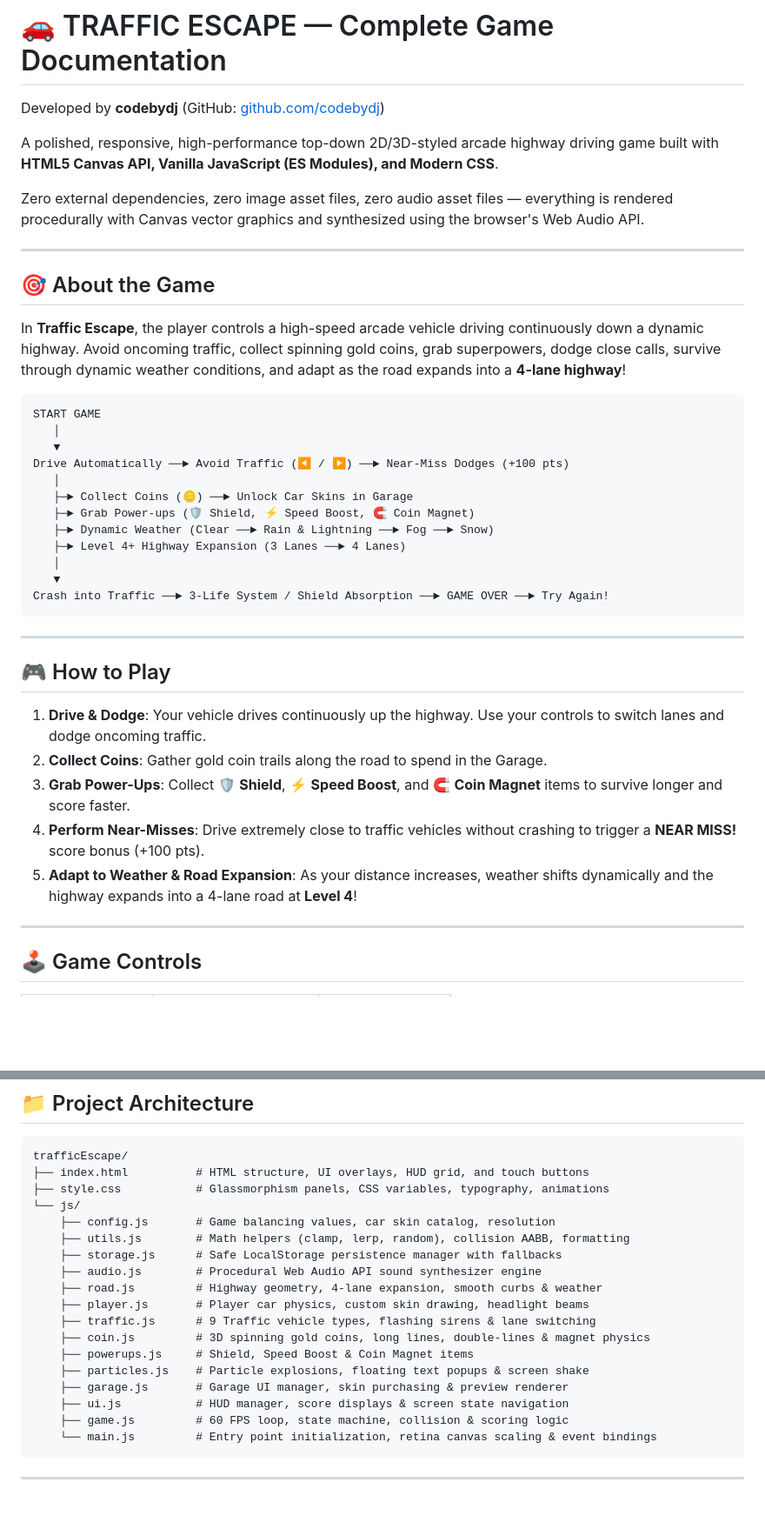
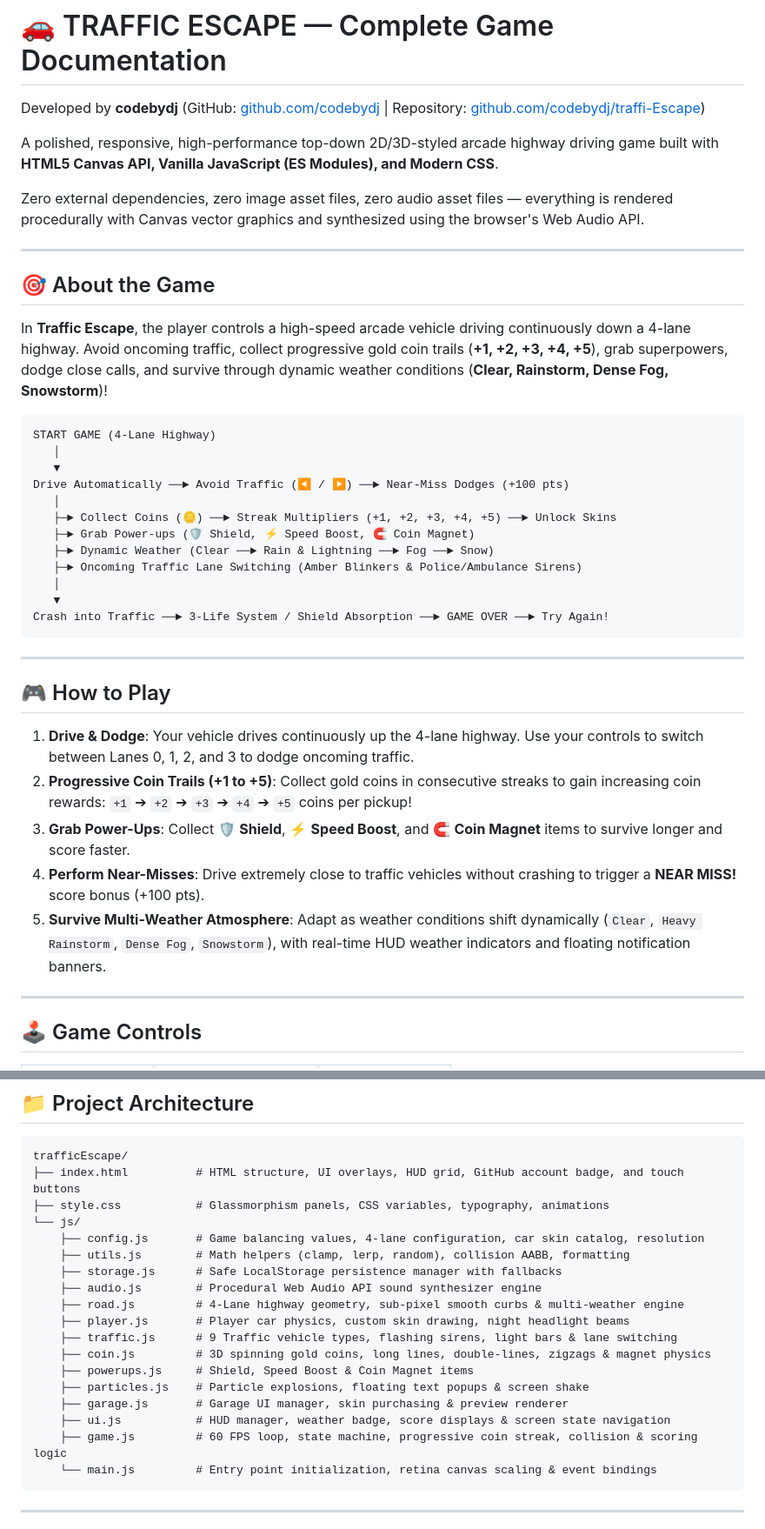
Before and after one commit to codebydj/traffi-Escape, a Markdown page: README.md, 2 parts joined by grey strips. Shown at 87% size. GitHub-like rendering; blank space fills up the shorter version.

````diff
--- a/README.md
+++ b/README.md
@@ -1,6 +1,6 @@
 # 🚗 TRAFFIC ESCAPE — Complete Game Documentation
 
-Developed by **codebydj** (GitHub: [github.com/codebydj](https://github.com/codebydj))
+Developed by **codebydj** (GitHub: [github.com/codebydj](https://github.com/codebydj) | Repository: [github.com/codebydj/traffi-Escape](https://github.com/codebydj/traffi-Escape))
 
 A polished, responsive, high-performance top-down 2D/3D-styled arcade highway driving game built with **HTML5 Canvas API, Vanilla JavaScript (ES Modules), and Modern CSS**.
 
@@ -10,18 +10,18 @@ Zero external dependencies, zero image asset files, zero audio asset files — e
 
 ## 🎯 About the Game
 
-In **Traffic Escape**, the player controls a high-speed arcade vehicle driving continuously down a dynamic highway. Avoid oncoming traffic, collect spinning gold coins, grab superpowers, dodge close calls, survive through dynamic weather conditions, and adapt as the road expands into a **4-lane highway**!
+In **Traffic Escape**, the player controls a high-speed arcade vehicle driving continuously down a 4-lane highway. Avoid oncoming traffic, collect progressive gold coin trails (**+1, +2, +3, +4, +5**), grab superpowers, dodge close calls, and survive through dynamic weather conditions (**Clear, Rainstorm, Dense Fog, Snowstorm**)!
 
 ```text
-START GAME
+START GAME (4-Lane Highway)
    │
    ▼
 Drive Automatically ──► Avoid Traffic (◀ / ▶) ──► Near-Miss Dodges (+100 pts)
    │
-   ├─► Collect Coins (🪙) ──► Unlock Car Skins in Garage
+   ├─► Collect Coins (🪙) ──► Streak Multipliers (+1, +2, +3, +4, +5) ──► Unlock Skins
    ├─► Grab Power-ups (🛡️ Shield, ⚡ Speed Boost, 🧲 Coin Magnet)
    ├─► Dynamic Weather (Clear ──► Rain & Lightning ──► Fog ──► Snow)
-   ├─► Level 4+ Highway Expansion (3 Lanes ──► 4 Lanes)
+   ├─► Oncoming Traffic Lane Switching (Amber Blinkers & Police/Ambulance Sirens)
    │
    ▼
 Crash into Traffic ──► 3-Life System / Shield Absorption ──► GAME OVER ──► Try Again!
@@ -31,11 +31,11 @@ Crash into Traffic ──► 3-Life System / Shield Absorption ──► GAME OV
 
 ## 🎮 How to Play
 
-1. **Drive & Dodge**: Your vehicle drives continuously up the highway. Use your controls to switch lanes and dodge oncoming traffic.
-2. **Collect Coins**: Gather gold coin trails along the road to spend in the Garage.
+1. **Drive & Dodge**: Your vehicle drives continuously up the 4-lane highway. Use your controls to switch between Lanes 0, 1, 2, and 3 to dodge oncoming traffic.
+2. **Progressive Coin Trails (+1 to +5)**: Collect gold coins in consecutive streaks to gain increasing coin rewards: `+1` ➔ `+2` ➔ `+3` ➔ `+4` ➔ `+5` coins per pickup!
 3. **Grab Power-Ups**: Collect 🛡️ **Shield**, ⚡ **Speed Boost**, and 🧲 **Coin Magnet** items to survive longer and score faster.
 4. **Perform Near-Misses**: Drive extremely close to traffic vehicles without crashing to trigger a **NEAR MISS!** score bonus (+100 pts).
-5. **Adapt to Weather & Road Expansion**: As your distance increases, weather shifts dynamically and the highway expands into a 4-lane road at **Level 4**!
+5. **Survive Multi-Weather Atmosphere**: Adapt as weather conditions shift dynamically (`Clear`, `Heavy Rainstorm`, `Dense Fog`, `Snowstorm`), with real-time HUD weather indicators and floating notification banners.
 
 ---
 
@@ -103,22 +108,22 @@ Zero external audio files required! Synthesizes sound programmatically:
 
 ```text
 trafficEscape/
-├── index.html          # HTML structure, UI overlays, HUD grid, and touch buttons
+├── index.html          # HTML structure, UI overlays, HUD grid, GitHub account badge, and touch buttons
 ├── style.css           # Glassmorphism panels, CSS variables, typography, animations
 └── js/
-    ├── config.js       # Game balancing values, car skin catalog, resolution
+    ├── config.js       # Game balancing values, 4-lane configuration, car skin catalog, resolution
     ├── utils.js        # Math helpers (clamp, lerp, random), collision AABB, formatting
     ├── storage.js      # Safe LocalStorage persistence manager with fallbacks
     ├── audio.js        # Procedural Web Audio API sound synthesizer engine
-    ├── road.js         # Highway geometry, 4-lane expansion, smooth curbs & weather
-    ├── player.js       # Player car physics, custom skin drawing, headlight beams
-    ├── traffic.js      # 9 Traffic vehicle types, flashing sirens & lane switching
-    ├── coin.js         # 3D spinning gold coins, long lines, double-lines & magnet physics
+    ├── road.js         # 4-Lane highway geometry, sub-pixel smooth curbs & multi-weather engine
+    ├── player.js       # Player car physics, custom skin drawing, night headlight beams
+    ├── traffic.js      # 9 Traffic vehicle types, flashing sirens, light bars & lane switching
+    ├── coin.js         # 3D spinning gold coins, long lines, double-lines, zigzags & magnet physics
     ├── powerups.js     # Shield, Speed Boost & Coin Magnet items
     ├── particles.js    # Particle explosions, floating text popups & screen shake
     ├── garage.js       # Garage UI manager, skin purchasing & preview renderer
-    ├── ui.js           # HUD manager, score displays & screen state navigation
-    ├── game.js         # 60 FPS loop, state machine, collision & scoring logic
+    ├── ui.js           # HUD manager, weather badge, score displays & screen state navigation
+    ├── game.js         # 60 FPS loop, state machine, progressive coin streak, collision & scoring logic
     └── main.js         # Entry point initialization, retina canvas scaling & event bindings
 ```
 
````
Also changed, not shown: other parts of README.md (+21 -15 lines).
